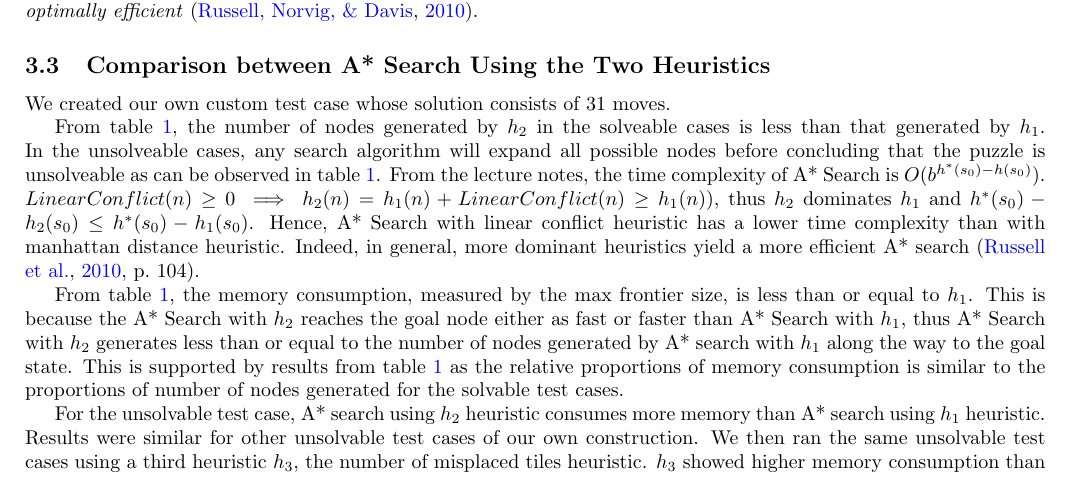
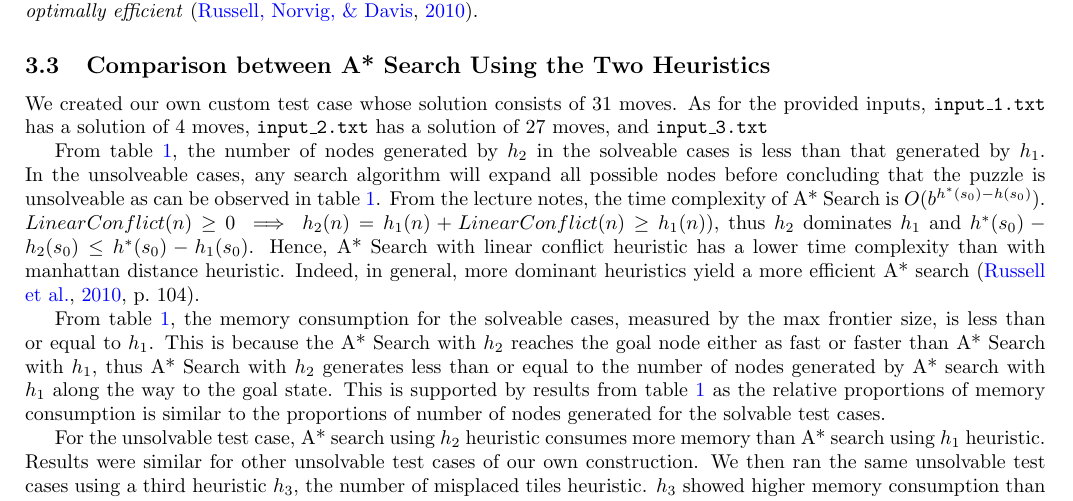
Before and after one commit to indocomsoft/cs3243-assignment-1, a LaTeX problem sheet (report/cs3243-assignment-1-report.tex): part of page 2 of 2, cut so that both start at the same text. Compiled offline with pdfLaTeX; a LaTeX package or settings file that is missing is left out.

Commit message:
Add more information for test cases

```diff
--- a/report/cs3243-assignment-1-report.tex
+++ b/report/cs3243-assignment-1-report.tex
@@ -100,7 +100,7 @@ This heuristic works by augmenting the manhattan distance heuristic by adding th
 Given that our heuristic functions are consistent, the graph-search version of A* search is \emph{complete}, \emph{optimal} and \emph{optimally efficient} \cite{russell_norvig_davis_2010}.
 
 \subsection{Comparison between A* Search Using the Two Heuristics}
-We created our own custom test case whose solution consists of 31 moves.
+We created our own custom test case whose solution consists of 31 moves. As for the provided inputs, \texttt{input\_1.txt} has a solution of 4 moves, \texttt{input\_2.txt} has a solution of 27 moves, and \texttt{input\_3.txt}
 
 From table~\ref{tab:stats}, the number of nodes generated by $h_2$ in the solveable cases is less than that generated by $h_1$.
 In the unsolveable cases, any search algorithm will expand all possible nodes before concluding that the puzzle is unsolveable as can be observed in table~\ref{tab:stats}.
@@ -109,7 +109,7 @@ Hence, A* Search with linear conflict heuristic has a lower time complexity than
 Indeed, in general, more dominant heuristics yield a more efficient A* search \cite[p.~104]{russell_norvig_davis_2010}.
 
 
-From table~\ref{tab:stats}, the memory consumption, measured by the max frontier size, is less than or equal to $h_1$.
+From table~\ref{tab:stats}, the memory consumption for the solveable cases, measured by the max frontier size, is less than or equal to $h_1$.
 This is because the A* Search with $h_2$ reaches the goal node either as fast or faster than A* Search with $h_1$, thus A* Search with $h_2$ generates less than or equal to the number of nodes generated by A* search with $h_1$ along the way to the goal state.
 This is supported by results from table~\ref{tab:stats} as the relative proportions of memory consumption is similar to the proportions of number of nodes generated for the solvable test cases.
 
```
Also changed, not shown: report/cs3243-assignment-1-report.pdf.
